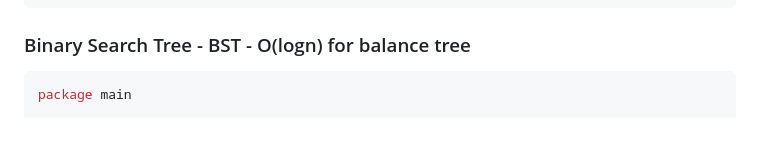
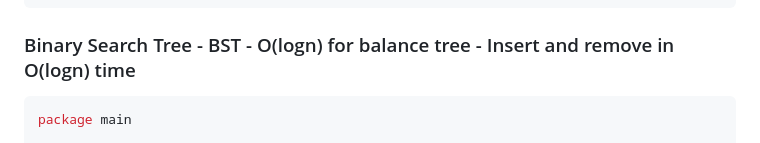
Before and after one commit to elchappo/go-snippets, a Markdown page: README.md, the part around the change. Rendered like a GitHub page.

Commit message:
Update BST section to include insert/remove time complexity

````diff
--- a/README.md
+++ b/README.md
@@ -630,7 +630,7 @@ func minEatingSpeed(piles []int, h int) int {
    return speed
 }
 ```
-### Binary Search Tree - BST - O(logn) for balance tree
+### Binary Search Tree - BST - O(logn) for balance tree - Insert and remove in O(logn) time
 ```Go
 package main
 
````
